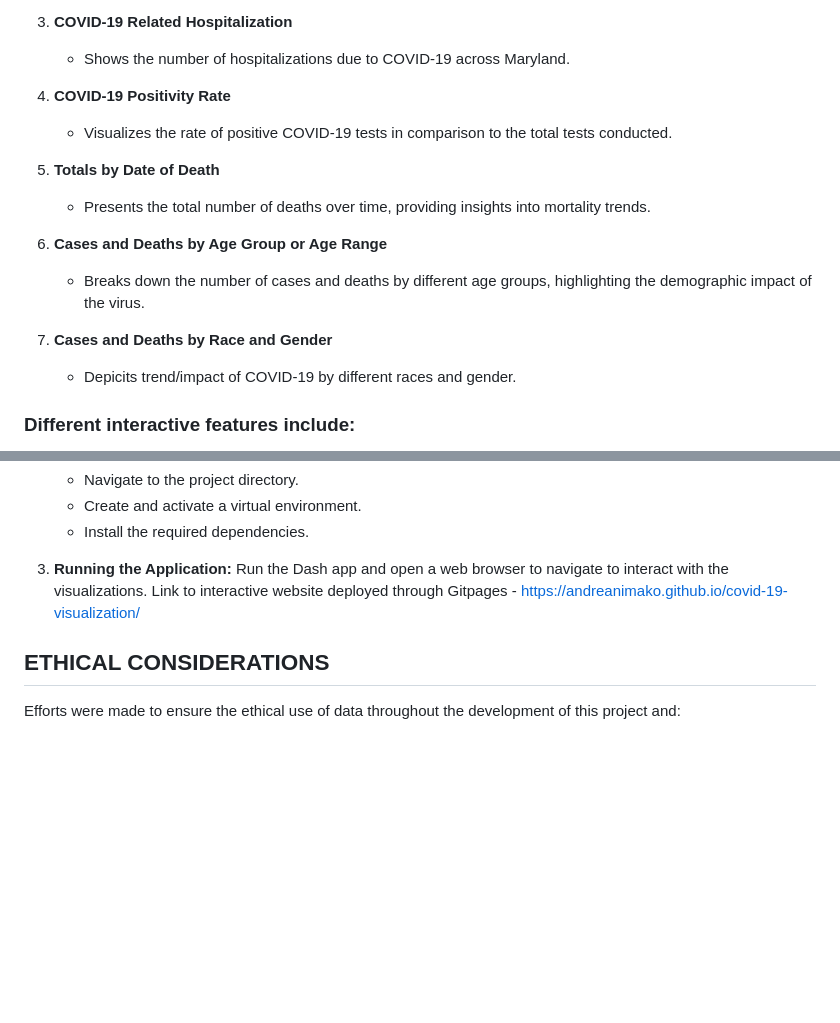
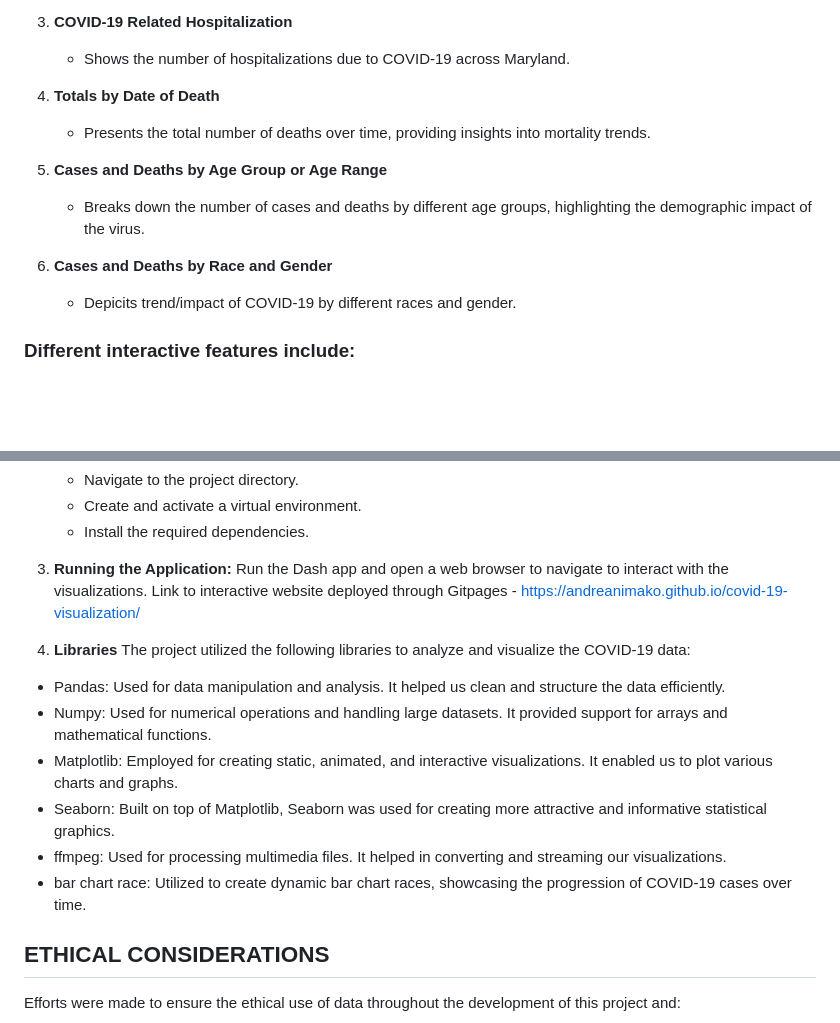
Before and after one commit to Andreanimako/covid-19-visualisation, a Markdown page: README.md, 2 parts joined by grey strips. Drawn GitHub-style; blank space fills up the shorter version.

```diff
--- a/README.md
+++ b/README.md
@@ -22,16 +22,13 @@ These visualizations provide a detailed and interactive method to explore and un
 3. **COVID-19 Related Hospitalization**
    - Shows the number of hospitalizations due to COVID-19 across Maryland.
 
-4. **COVID-19 Positivity Rate**
-   - Visualizes the rate of positive COVID-19 tests in comparison to the total tests conducted.
-
-5. **Totals by Date of Death**
+4. **Totals by Date of Death**
    - Presents the total number of deaths over time, providing insights into mortality trends.
 
-6. **Cases and Deaths by Age Group or Age Range**
+5. **Cases and Deaths by Age Group or Age Range**
    - Breaks down the number of cases and deaths by different age groups, highlighting the demographic impact of the virus.
 
-7. **Cases and Deaths by Race and Gender**
+6. **Cases and Deaths by Race and Gender**
    - Depicits trend/impact of COVID-19 by different races and gender.
 
 ### Different interactive features include:
@@ -68,6 +65,15 @@ Clone the repository from GitHub using the command:
 Run the Dash app and open a web browser to navigate to interact with the visualizations.
 Link to interactive website deployed through Gitpages - https://andreanimako.github.io/covid-19-visualization/
 
+4. **Libraries**
+The project utilized the following libraries to analyze and visualize the COVID-19 data:
+- Pandas: Used for data manipulation and analysis. It helped us clean and structure the data efficiently.
+- Numpy: Used for numerical operations and handling large datasets. It provided support for arrays and mathematical functions.
+- Matplotlib: Employed for creating static, animated, and interactive visualizations. It enabled us to plot various charts and graphs.
+- Seaborn: Built on top of Matplotlib, Seaborn was used for creating more attractive and informative statistical graphics.
+- ffmpeg: Used for processing multimedia files. It helped in converting and streaming our visualizations.
+- bar chart race: Utilized to create dynamic bar chart races, showcasing the progression of COVID-19 cases over time.
+
 ## ETHICAL CONSIDERATIONS
 Efforts were made to ensure the ethical use of data throughout the development of this project and:
 - Data was sourced from reputable and publicly available sources, such as the CDC COVID-19 Case Surveillance dataset.
```
